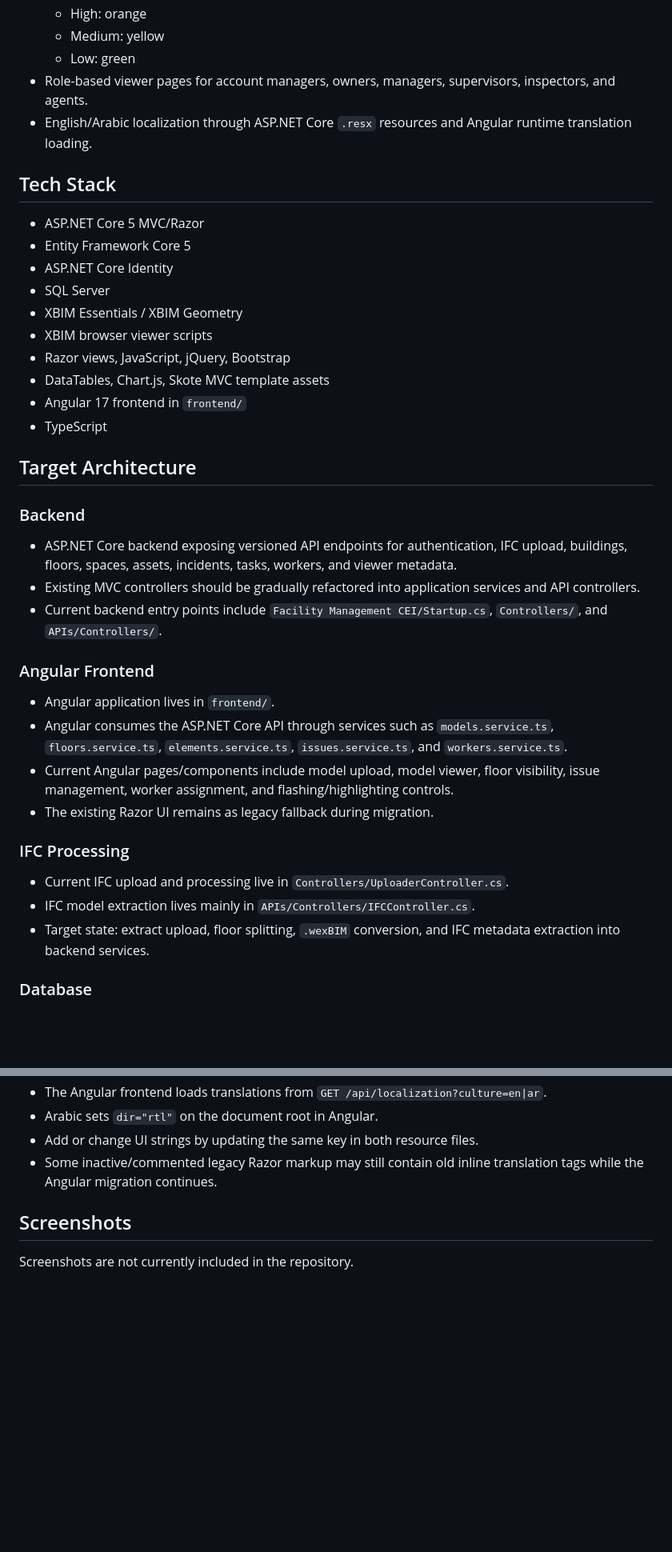
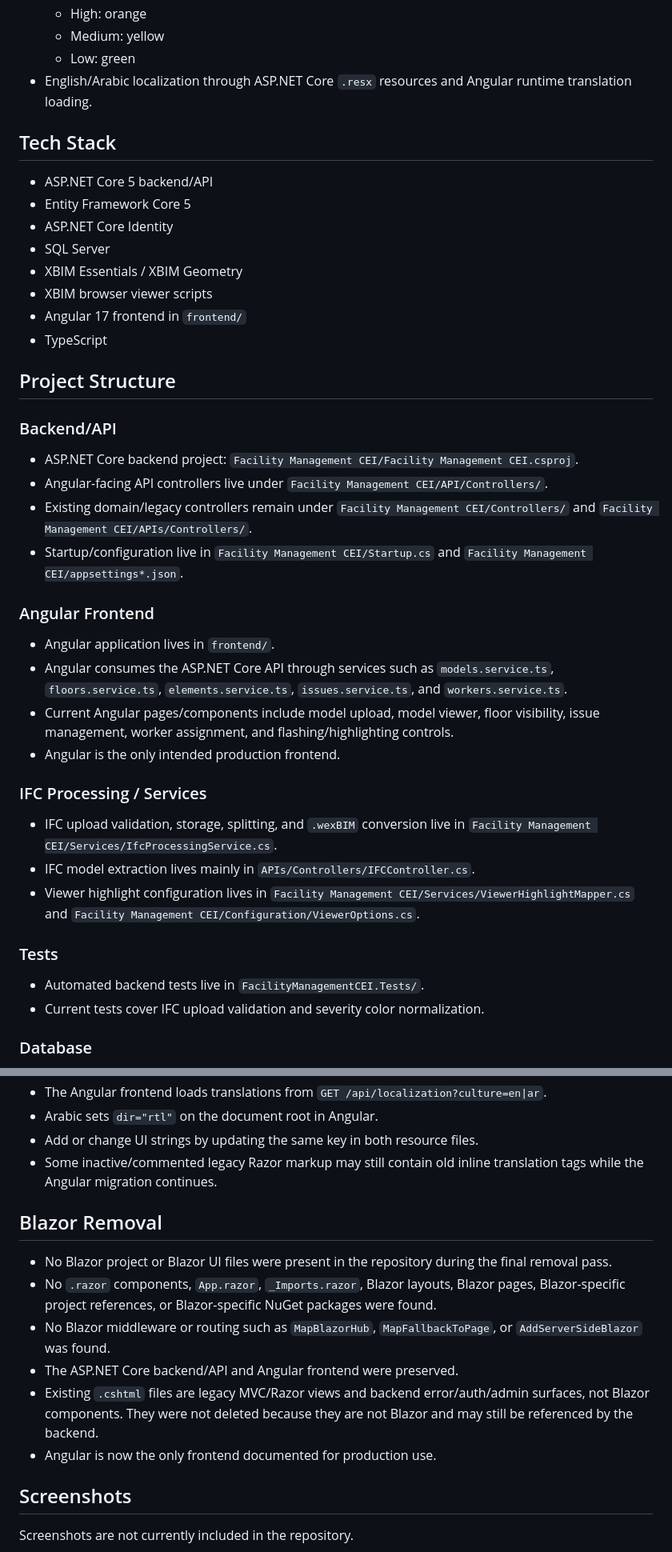
Before and after one commit to Abanoub-A-Girgis/Facility-Management-CEI, a Markdown page: README.md, 2 parts joined by grey strips. Shown at 80% size. Drawn GitHub-style; blank space fills up the shorter version.

Commit message:
refactor(frontend): remove legacy Blazor UI

```diff
--- a/README.md
+++ b/README.md
@@ -21,42 +21,45 @@ Production-oriented BIM / IFC issue-management system for facility teams. The sy
   - High: orange
   - Medium: yellow
   - Low: green
-- Role-based viewer pages for account managers, owners, managers, supervisors, inspectors, and agents.
 - English/Arabic localization through ASP.NET Core `.resx` resources and Angular runtime translation loading.
 
 ## Tech Stack
 
-- ASP.NET Core 5 MVC/Razor
+- ASP.NET Core 5 backend/API
 - Entity Framework Core 5
 - ASP.NET Core Identity
 - SQL Server
 - XBIM Essentials / XBIM Geometry
 - XBIM browser viewer scripts
-- Razor views, JavaScript, jQuery, Bootstrap
-- DataTables, Chart.js, Skote MVC template assets
 - Angular 17 frontend in `frontend/`
 - TypeScript
 
-## Target Architecture
+## Project Structure
 
-### Backend
+### Backend/API
 
-- ASP.NET Core backend exposing versioned API endpoints for authentication, IFC upload, buildings, floors, spaces, assets, incidents, tasks, workers, and viewer metadata.
-- Existing MVC controllers should be gradually refactored into application services and API controllers.
-- Current backend entry points include `Facility Management CEI/Startup.cs`, `Controllers/`, and `APIs/Controllers/`.
+- ASP.NET Core backend project: `Facility Management CEI/Facility Management CEI.csproj`.
+- Angular-facing API controllers live under `Facility Management CEI/API/Controllers/`.
+- Existing domain/legacy controllers remain under `Facility Management CEI/Controllers/` and `Facility Management CEI/APIs/Controllers/`.
+- Startup/configuration live in `Facility Management CEI/Startup.cs` and `Facility Management CEI/appsettings*.json`.
 
 ### Angular Frontend
 
 - Angular application lives in `frontend/`.
 - Angular consumes the ASP.NET Core API through services such as `models.service.ts`, `floors.service.ts`, `elements.service.ts`, `issues.service.ts`, and `workers.service.ts`.
 - Current Angular pages/components include model upload, model viewer, floor visibility, issue management, worker assignment, and flashing/highlighting controls.
-- The existing Razor UI remains as legacy fallback during migration.
+- Angular is the only intended production frontend.
 
-### IFC Processing
+### IFC Processing / Services
 
-- Current IFC upload and processing live in `Controllers/UploaderController.cs`.
+- IFC upload validation, storage, splitting, and `.wexBIM` conversion live in `Facility Management CEI/Services/IfcProcessingService.cs`.
 - IFC model extraction lives mainly in `APIs/Controllers/IFCController.cs`.
-- Target state: extract upload, floor splitting, `.wexBIM` conversion, and IFC metadata extraction into backend services.
+- Viewer highlight configuration lives in `Facility Management CEI/Services/ViewerHighlightMapper.cs` and `Facility Management CEI/Configuration/ViewerOptions.cs`.
+
+### Tests
+
+- Automated backend tests live in `FacilityManagementCEI.Tests/`.
+- Current tests cover IFC upload validation and severity color normalization.
 
 ### Database
 
@@ -76,6 +79,15 @@ Production-oriented BIM / IFC issue-management system for facility teams. The sy
 - Arabic sets `dir="rtl"` on the document root in Angular.
 - Add or change UI strings by updating the same key in both resource files.
 - Some inactive/commented legacy Razor markup may still contain old inline translation tags while the Angular migration continues.
+
+## Blazor Removal
+
+- No Blazor project or Blazor UI files were present in the repository during the final removal pass.
+- No `.razor` components, `App.razor`, `_Imports.razor`, Blazor layouts, Blazor pages, Blazor-specific project references, or Blazor-specific NuGet packages were found.
+- No Blazor middleware or routing such as `MapBlazorHub`, `MapFallbackToPage`, or `AddServerSideBlazor` was found.
+- The ASP.NET Core backend/API and Angular frontend were preserved.
+- Existing `.cshtml` files are legacy MVC/Razor views and backend error/auth/admin surfaces, not Blazor components. They were not deleted because they are not Blazor and may still be referenced by the backend.
+- Angular is now the only frontend documented for production use.
 
 ## Screenshots
 
```
Also changed, not shown: other parts of README.md (+6 -9 lines), MIGRATION_PLAN.md (deleted, +0 -171 lines), PRODUCTION_READINESS_REPORT.md (deleted, +0 -78 lines).
